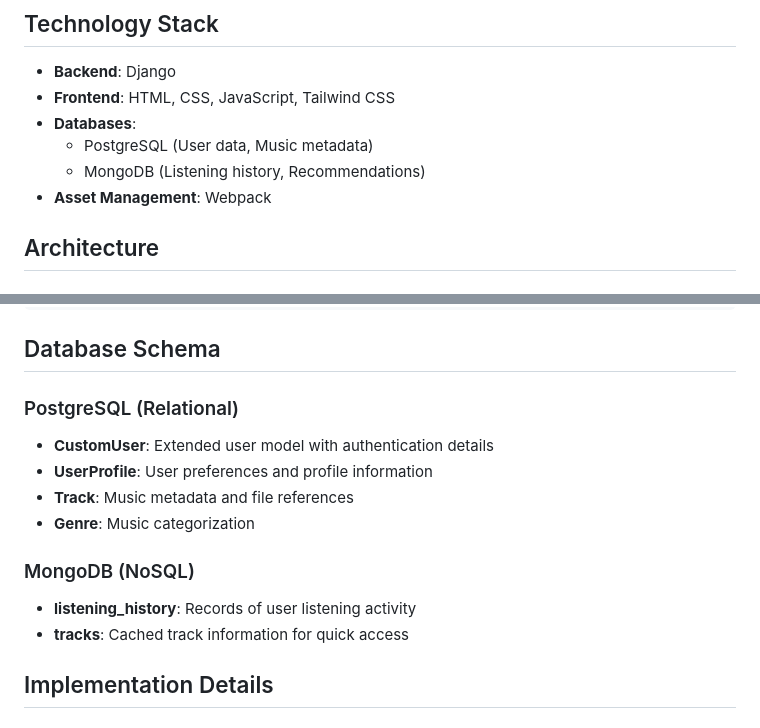
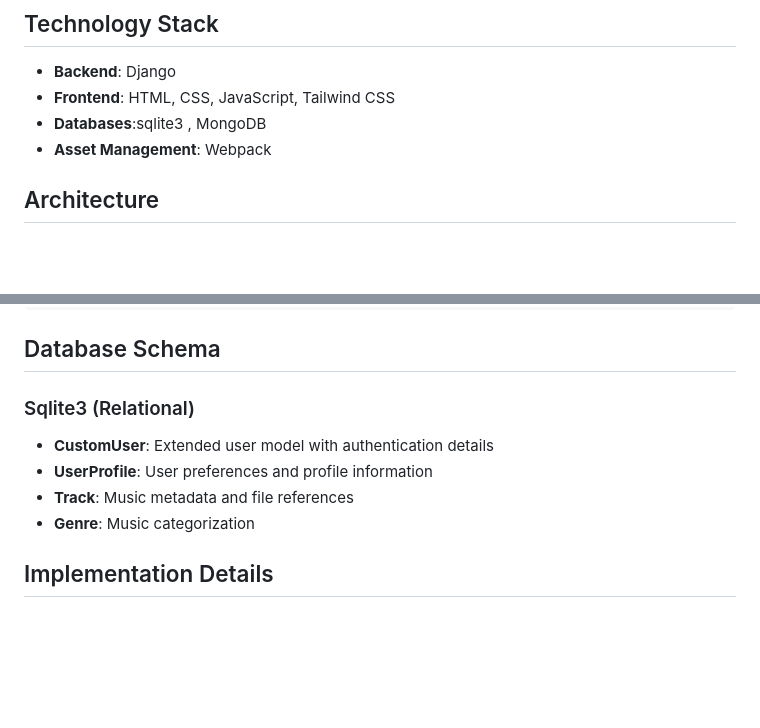
Before and after one commit to ReeshavMainali/Music-Streamer, a Markdown page: README.md, 2 parts joined by grey strips. Rendered like a GitHub page; blank space fills up the shorter version.

Commit message:
revised readme

```diff
--- a/README.md
+++ b/README.md
@@ -19,9 +19,7 @@ Music Streamer is a web application that allows users to upload, stream, and dis
 
 - **Backend**: Django
 - **Frontend**: HTML, CSS, JavaScript, Tailwind CSS
-- **Databases**:
-  - PostgreSQL (User data, Music metadata)
-  - MongoDB (Listening history, Recommendations)
+- **Databases**:sqlite3 , MongoDB
 - **Asset Management**: Webpack
 
 ## Architecture
@@ -46,17 +44,13 @@ Recommendations generated from preferred genres
 
 ## Database Schema
 
-### PostgreSQL (Relational)
+### Sqlite3 (Relational)
 
 - **CustomUser**: Extended user model with authentication details
 - **UserProfile**: User preferences and profile information
 - **Track**: Music metadata and file references
 - **Genre**: Music categorization
 
-### MongoDB (NoSQL)
-
-- **listening_history**: Records of user listening activity
-- **tracks**: Cached track information for quick access
 
 ## Implementation Details
 
```
